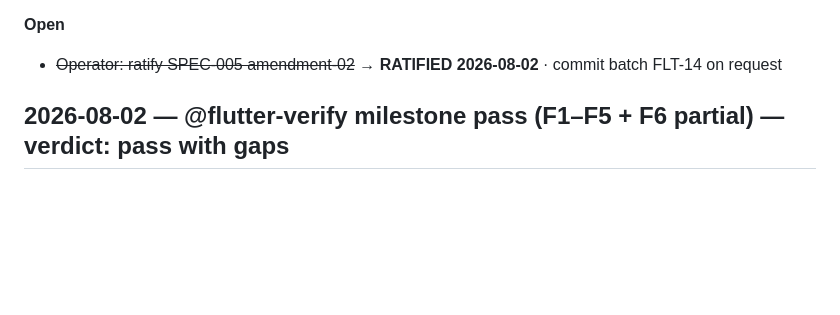
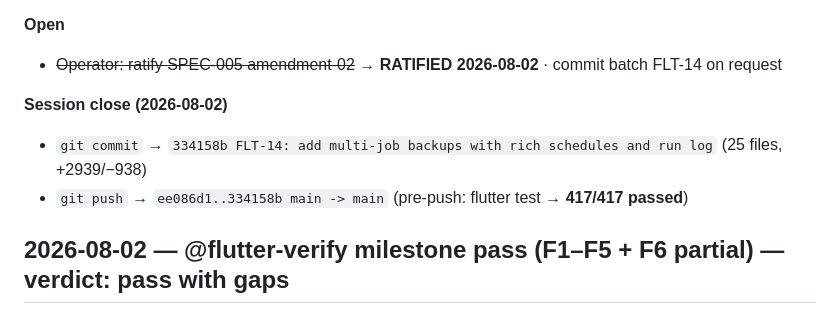
Before and after one commit to PiloTracer/pilo.ai.flutter.OfficeToolCombo, a Markdown page: .work.flutter/context/HANDOFF_FLUTTER.md, the part around the change. GitHub-like rendering; blank space fills up the shorter version.

Commit message:
FLT-14: record session close evidence in HANDOFF

```diff
--- a/.work.flutter/context/HANDOFF_FLUTTER.md
+++ b/.work.flutter/context/HANDOFF_FLUTTER.md
@@ -49,6 +49,10 @@ Rules: every *Done* item names a task id or a file · every *Verified* line quot
 
 **Open**
 - ~~Operator: ratify SPEC-005 amendment-02~~ → **RATIFIED 2026-08-02** · commit batch FLT-14 on request
+
+**Session close (2026-08-02)**
+- `git commit` → `334158b FLT-14: add multi-job backups with rich schedules and run log` (25 files, +2939/−938)
+- `git push` → `ee086d1..334158b main -> main` (pre-push: flutter test → **417/417 passed**)
 
 ## 2026-08-02 — @flutter-verify milestone pass (F1–F5 + F6 partial) — verdict: pass with gaps
 
```
